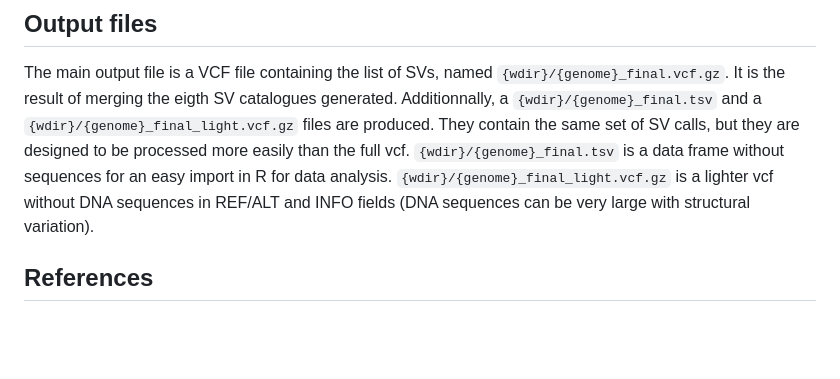
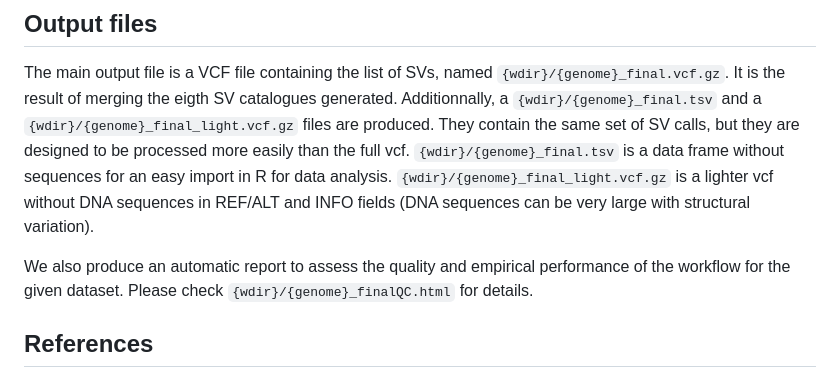
Before and after one commit to ThomasBrazier/evolsv, a Markdown page: README.md, the part around the change. GitHub-like rendering; blank space fills up the shorter version.

```diff
--- a/README.md
+++ b/README.md
@@ -100,6 +100,8 @@ Project data can be stored in the current `evolsv` git directory. The place wher
 The main output file is a VCF file containing the list of SVs, named `{wdir}/{genome}_final.vcf.gz`. It is the result of merging the eigth SV catalogues generated. Additionnally, a `{wdir}/{genome}_final.tsv` and a `{wdir}/{genome}_final_light.vcf.gz` files are produced. They contain the same set of SV calls, but they are designed to be processed more easily than the full vcf. `{wdir}/{genome}_final.tsv` is a data frame without sequences for an easy import in R for data analysis. `{wdir}/{genome}_final_light.vcf.gz` is a lighter vcf without DNA sequences in REF/ALT and INFO fields (DNA sequences can be very large with structural variation).
 
 
+We also produce an automatic report to assess the quality and empirical performance of the workflow for the given dataset. Please check `{wdir}/{genome}_finalQC.html` for details.
+
 
 ## References
 
```
